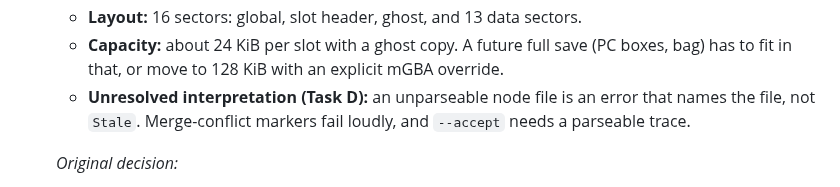
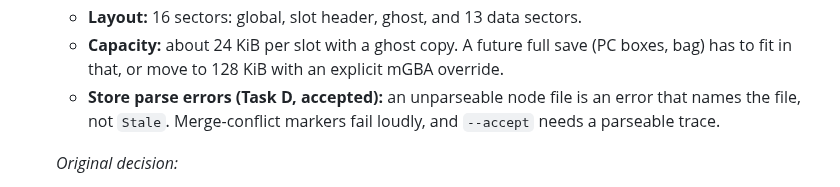
Before and after one commit to Dodecahedr0x/pokemon-rust, a Markdown page: docs/plans/2026-10-22-milestone-5-checkpoints.md, the part around the change. Rendered like a GitHub page.

Commit message:
docs: wording

```diff
--- a/docs/plans/2026-10-22-milestone-5-checkpoints.md
+++ b/docs/plans/2026-10-22-milestone-5-checkpoints.md
@@ -783,7 +783,7 @@ The text box needs nothing (pristine means BG0 off).
     - **Implementation:** `FLASH_SIZE = 64 * 1024`. The GBA calls `init_flash_64k`. The emu forces a FLASH512 override.
     - **Layout:** 16 sectors: global, slot header, ghost, and 13 data sectors.
     - **Capacity:** about 24 KiB per slot with a ghost copy. A future full save (PC boxes, bag) has to fit in that, or move to 128 KiB with an explicit mGBA override.
-    - **Unresolved interpretation (Task D):** an unparseable node file is an error that names the file, not `Stale`. Merge-conflict markers fail loudly, and `--accept` needs a parseable trace.
+    - **Store parse errors (Task D, accepted):** an unparseable node file is an error that names the file, not `Stale`. Merge-conflict markers fail loudly, and `--accept` needs a parseable trace.
 
     *Original decision:*
     - agb ghost slots give crash safety.
```
